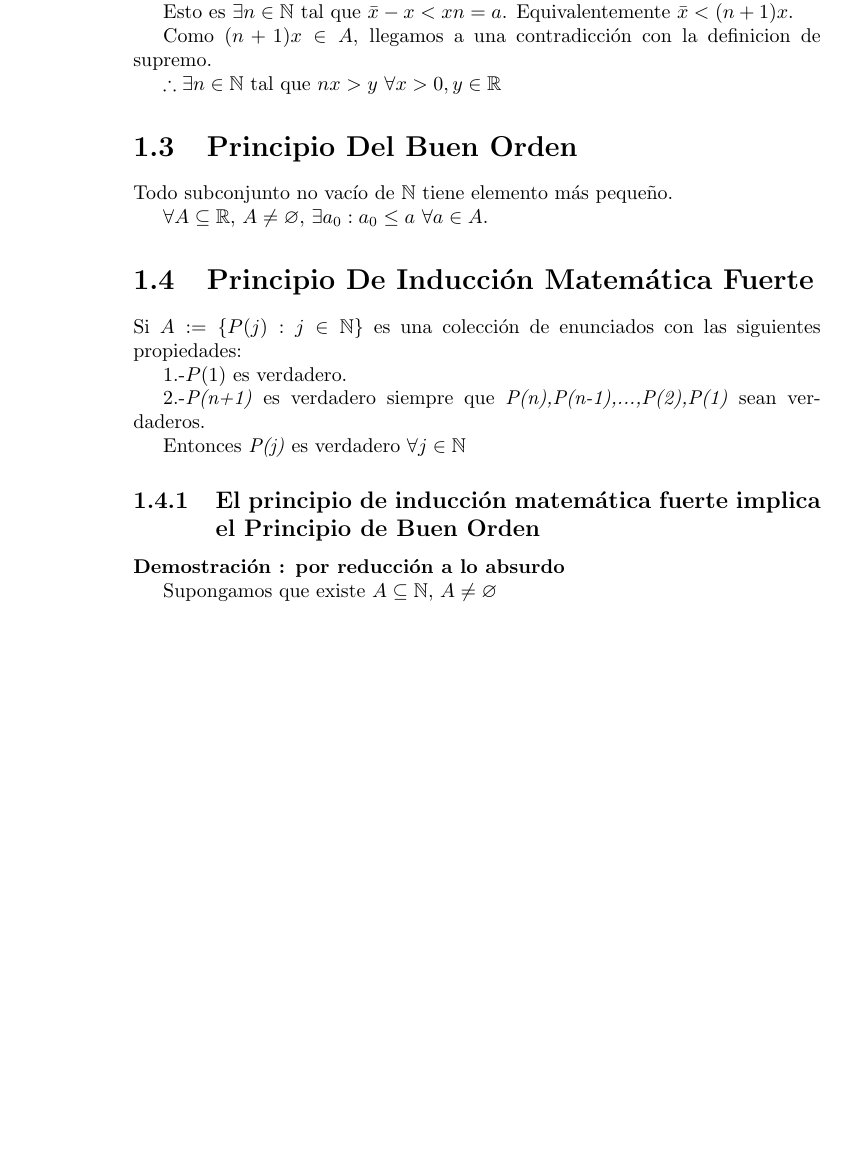
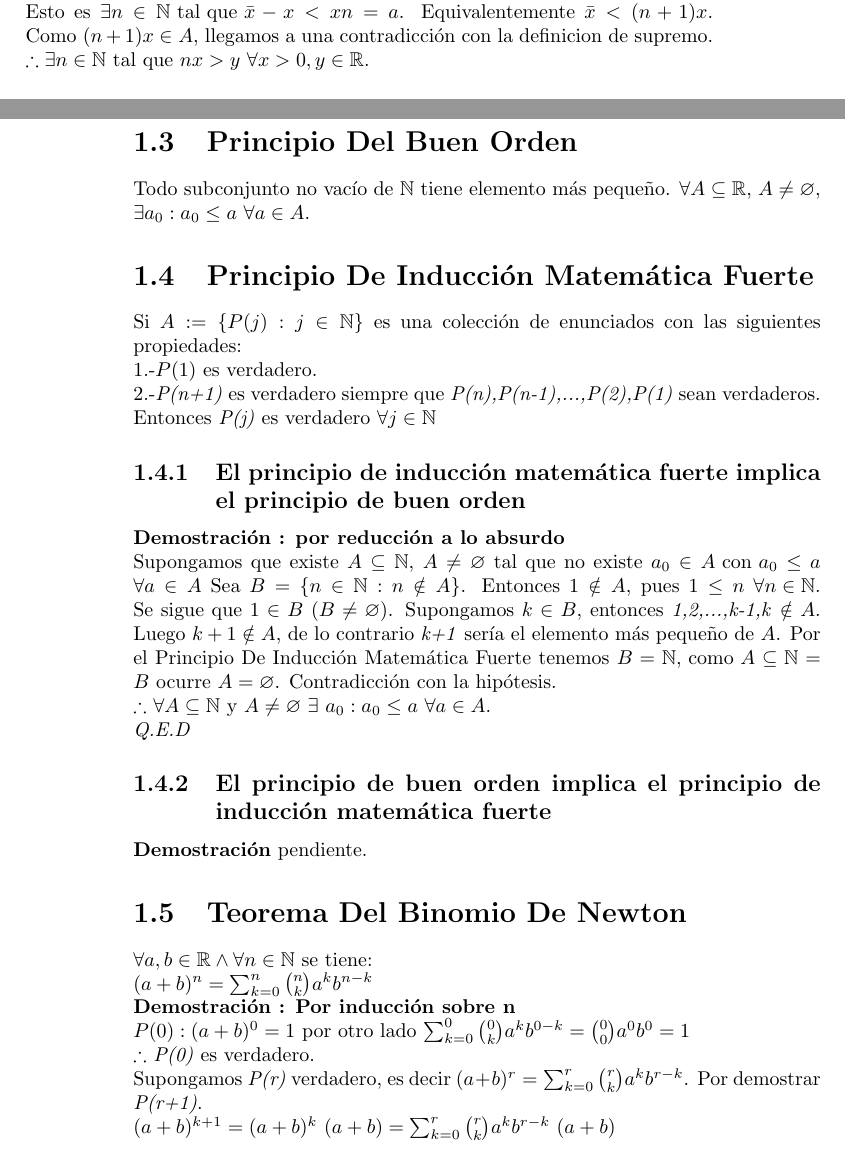
Before and after one commit to josephdez/LibretaCalculo, a LaTeX book (LibretaCalculo.tex): part of page 4 of 4 before the commit and two parts of pages 5 and 6 of 6 after it, the two joined at a grey line, cut so that both start at the same text, the shorter picture padded with empty space. The pictures show the PDF file LibretaCalculo.pdf that the author committed with the source.

Commit message:
Add files via upload

```diff
--- a/LibretaCalculo.tex
+++ b/LibretaCalculo.tex
@@ -93,11 +71,37 @@ Si $A:=\lbrace P(j):j\in{\mathbb{N}}\rbrace$ es una colección de enunciados con
 
 Entonces \textit{P(j)} es verdadero $\forall j\in{\mathbb{N}}$
 
-\subsection{El principio de inducción matemática fuerte implica el Principio de Buen Orden}
+\subsection{El principio de inducción matemática fuerte implica el principio de buen orden}
 
 \textbf{Demostración : por reducción a lo absurdo}
 
 
-Supongamos que existe $A\subseteq \mathbb{N}}$, $A\neq \varnothing$
+Supongamos que existe $A\subseteq \mathbb{N}$, $A\neq \varnothing$ tal que no existe $a_0
+\in A\mbox{ con }a_0\le{a}$ $\forall a\in{A}$
+Sea $B=\lbrace n\in{\mathbb{N}}:n\notin{A} \rbrace$. Entonces $1\notin{A}$, pues $ 1\le{n}$ $\forall{n\in{\mathbb{N}}}$.
+Se sigue que $1\in{B}$ $(B\neq \varnothing)$.
+Supongamos $k\in{B}$, entonces \textit{1,2,...,k-1,k} $\notin{A}$.
+Luego $k+1\notin{A}$, de lo contrario \textit{k+1} sería el elemento más pequeño de $A$.
+Por el Principio De Inducción Matemática Fuerte tenemos $B=\mathbb{N}\mbox{, como }A\subseteq{\mathbb{N}}=B\mbox{ ocurre }A=\varnothing$.
+Contradicción con la hipótesis.
+
+$\therefore$ $\forall A\subseteq{\mathbb{N}}$ y $A\neq{\varnothing}$ $\exists$ $a_0:a_0\le{a}$ $\forall{a\in{A}}$.
+
+\textit{Q.E.D}
+
+\subsection{El principio de buen orden implica el principio de inducción matemática fuerte}
+
+\textbf{Demostración} pendiente.
+
+\section{Teorema Del Binomio De Newton}
+$\forall a,b\in{\mathbb{R}}\land \forall{n\in{\mathbb{N}}}$ se tiene:
+$(a+b)^n=\sum_{k=0}^n \binom{n}{k} a^kb^{n-k}$
+
+\textbf{Demostración : Por inducción sobre n}
+
+$P(0):(a+b)^0=1$ por otro lado $\sum_{k=0}^0 \binom{0}{k} a^kb^{0-k}=\binom{0}{0}a^0b^0=1$
+$\therefore$ \textit{P(0)} es verdadero.
+Supongamos \textit{P(r)} verdadero, es decir $(a+b)^r=\sum_{k=0}^r \binom{r}{k} a^kb^{r-k}$. Por demostrar \textit{P(r+1)}.
+$(a+b)^{k+1}=(a+b)^k \ (a+b)=\sum_{k=0}^r \binom{r}{k} a^kb^{r-k} \ (a+b)$
 
 \end{document}
```
Also changed, not shown: LibretaCalculo.pdf, LibretaCalculo.tex (34 more changed lines).
